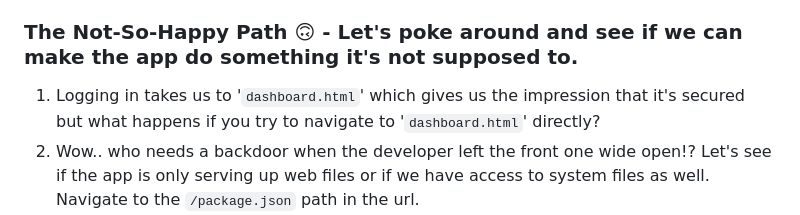
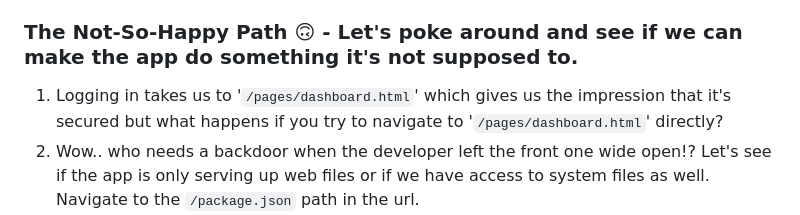
Before and after one commit to veyyz/application-security-lab, a Markdown page: README.md, the part around the change. GitHub-like rendering.

Commit message:
Update Instructions

```diff
--- a/README.md
+++ b/README.md
@@ -77,7 +77,7 @@ Performing interactive testing means trying trying to find flaws in a running ap
 4. Next, test the Create User form, which should log you in automatically and forward you to the dashboard. Check cookie.
 5. Go ahead and log out checking that cookies were deleted again.
 ### The Not-So-Happy Path 🙃 - Let's poke around and see if we can make the app do something it's not supposed to.
-1. Logging in takes us to '`dashboard.html`' which gives us the impression that it's secured but what happens if you try to navigate to '`dashboard.html`' directly?
+1. Logging in takes us to '`/pages/dashboard.html`' which gives us the impression that it's secured but what happens if you try to navigate to '`/pages/dashboard.html`' directly?
 2. Wow.. who needs a backdoor when the developer left the front one wide open!? Let's see if the app is only serving up web files or if we have access to system files as well. Navigate to the `/package.json` path in the url.
 3. Every NodeJS project has a `package.json` file that tells us everything about the project. Inspect the file and determine what dependencies the project has (that can later be targeted) and determine the projects start file.
 4. Navigate to the `/index.js` path in the url and inspect the file for potential next steps.
```
